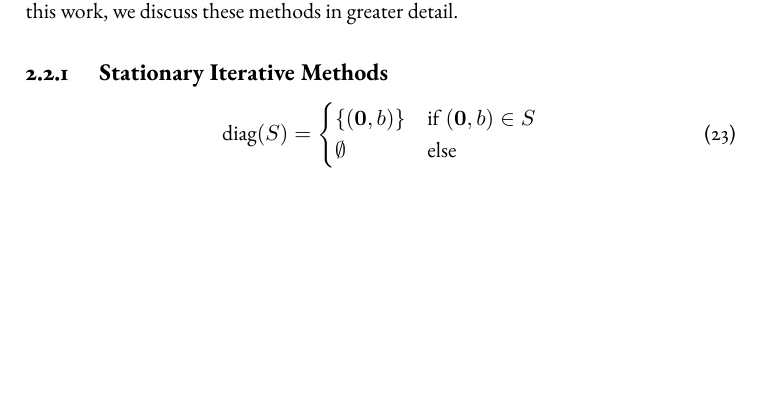
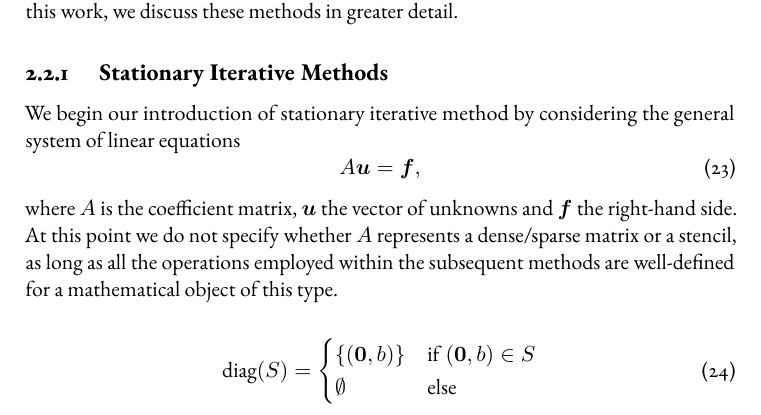
Before and after one commit to jonas-schmitt/thesis, a LaTeX thesis (main.tex, which reads contents/iterative_solvers.tex): part of page 27 of 31, cut so that both start at the same text, the shorter picture padded with empty space. Compiled offline with pdfLaTeX; a LaTeX package or settings file that is missing is left out.

Commit message:
Introductory words on stationary iterative methods

```diff
--- a/contents/iterative_solvers.tex
+++ b/contents/iterative_solvers.tex
@@ -16,6 +16,12 @@ Furthermore, assuming that we can compute an acceptable approximation using only
 In the following, we first introduce stationary iterative methods, as the Jacobi, Gauss-Seidel and SOR method, and then give an outlook to more advanced methods, like Krylov Subspace Methods.
 Finally, as multigrid methods represent the fundamental basis for this work, we discuss these methods in greater detail.
 \subsection{Stationary Iterative Methods}
+We begin our introduction of stationary iterative method by considering the general system of linear equations
+\begin{equation}
+	A \bm{u} = \bm{f},
+\end{equation}
+where $A$ is the coefficient matrix, $\bm u$ the vector of unknowns and $\bm f$ the right-hand side.
+At this point we do not specify whether $A$ represents a dense/sparse matrix or a stencil, as long as all the operations employed within the subsequent methods are well-defined for a mathematical object of this type.
 
 % Diagonal
 
```
